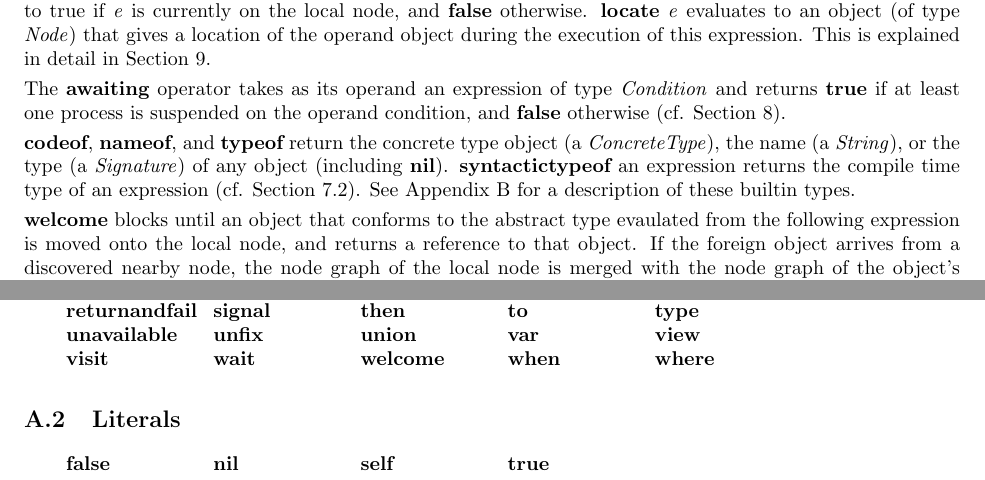
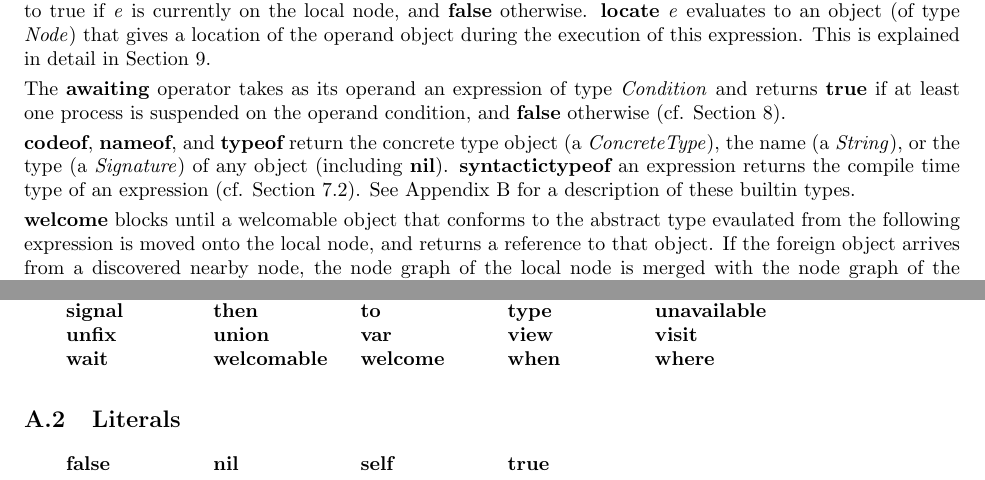
Before and after one commit to emerald/welcome, a LaTeX document (Report/Report.tex, which reads Report/expressions.tex, Report/reserved.tex): two parts of pages 13 and 36 of 59, joined at a grey line, cut so that both start at the same text. Compiled offline with pdfLaTeX.

Commit message:
added welcomable to report

```diff
--- a/Report/expressions.tex
+++ b/Report/expressions.tex
@@ -119,7 +119,7 @@ Appendix~\ref{builtin objects}
 for a description of these builtin types.
 
 \kw{welcome}
-blocks until an object that conforms to the abstract type evaulated from the
+blocks until a welcomable object that conforms to the abstract type evaulated from the
 following expression is moved onto the local node, and returns a reference to
 that object. If the foreign object arrives from a discovered nearby node, the node
 graph of the local node is merged with the node graph of the object's origin.
--- a/Report/reserved.tex
+++ b/Report/reserved.tex
@@ -48,19 +48,20 @@ xxxx\=xxxxxxxxxxxxxx\=xxxxxxxxxxxxxx\=xxxxxxxxxxxxxx\=xxxxxxxxxxxxxx\=\+\kill
 \kw{record}\>
 \kw{recovery}\>
 \kw{refix}\>
-\kw{return}\\*
-\kw{returnandfail}\>
+\kw{return}\>
+\kw{returnandfail}\\*
 \kw{signal}\>
 \kw{then}\>
 \kw{to}\>
-\kw{type}\\*
-\kw{unavailable}\>
+\kw{type}\>
+\kw{unavailable}\\*
 \kw{unfix}\>
 \kw{union}\>
 \kw{var}\>
-\kw{view}\\*
-\kw{visit}\>
+\kw{view}\>
+\kw{visit}\\*
 \kw{wait}\>
+\kw{welcomable}\>
 \kw{welcome}\>
 \kw{when}\>
 \kw{where}
```
Also changed, not shown: Report/lexical.tex (+1 -0 lines), Report/objects.tex (+2 -2 lines).
